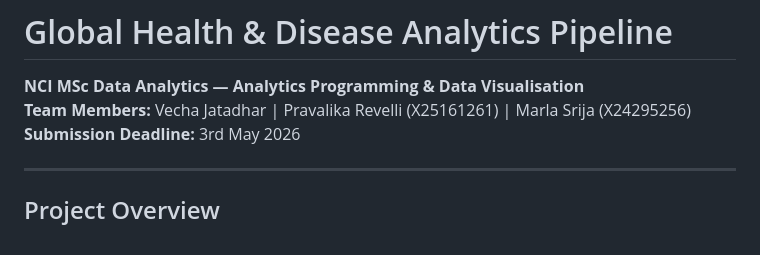
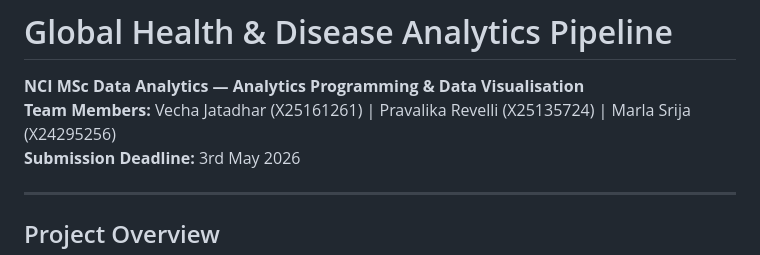
Before and after one commit to Jatadhar16/Analytics_groupQ_project, a Markdown page: README.md, the part around the change. Rendered like a GitHub page.

```diff
--- a/README.md
+++ b/README.md
@@ -1,7 +1,7 @@
 # Global Health & Disease Analytics Pipeline
 
 **NCI MSc Data Analytics — Analytics Programming & Data Visualisation**
-**Team Members:** Vecha Jatadhar | Pravalika Revelli (X25161261) | Marla Srija (X24295256)
+**Team Members:** Vecha Jatadhar (X25161261) | Pravalika Revelli (X25135724) | Marla Srija (X24295256)
 **Submission Deadline:** 3rd May 2026
 
 ---
```
